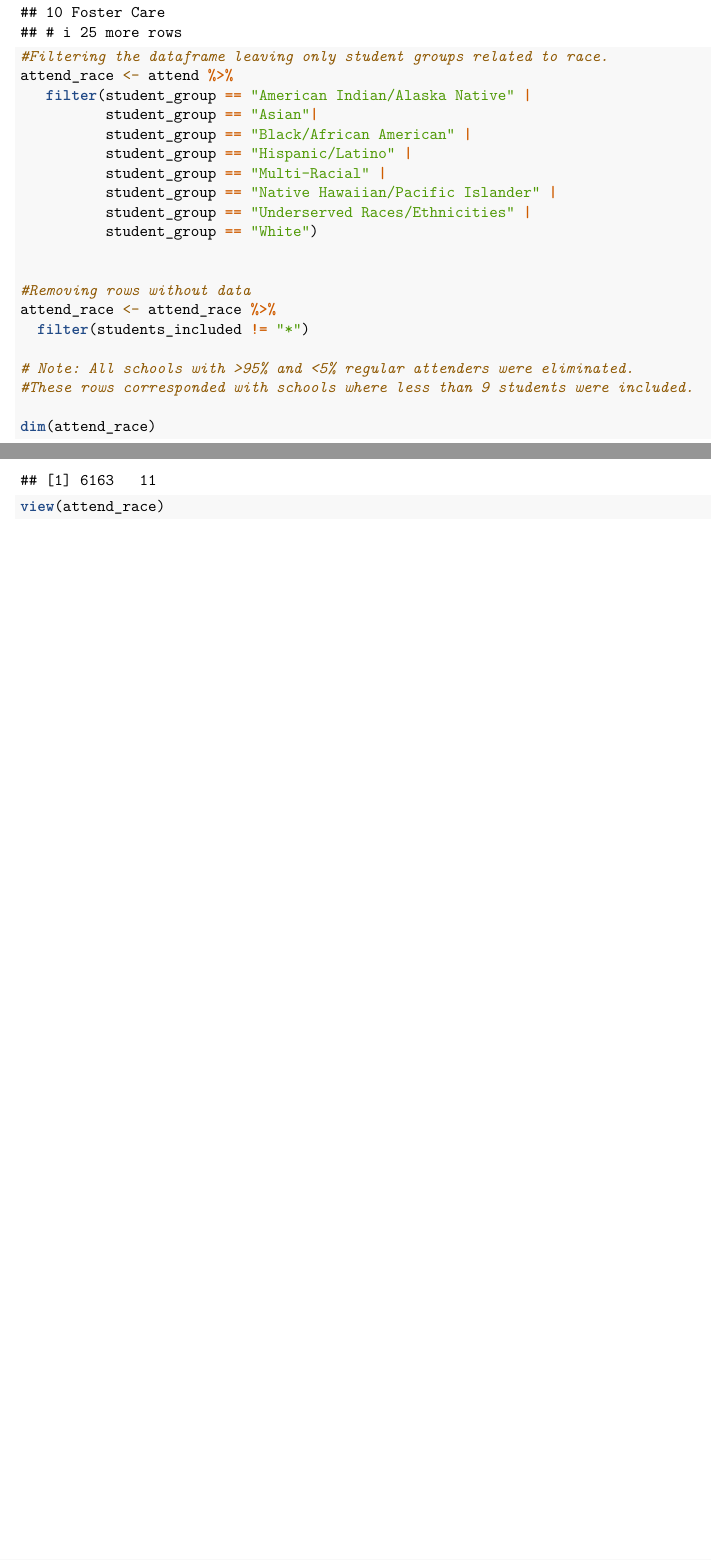
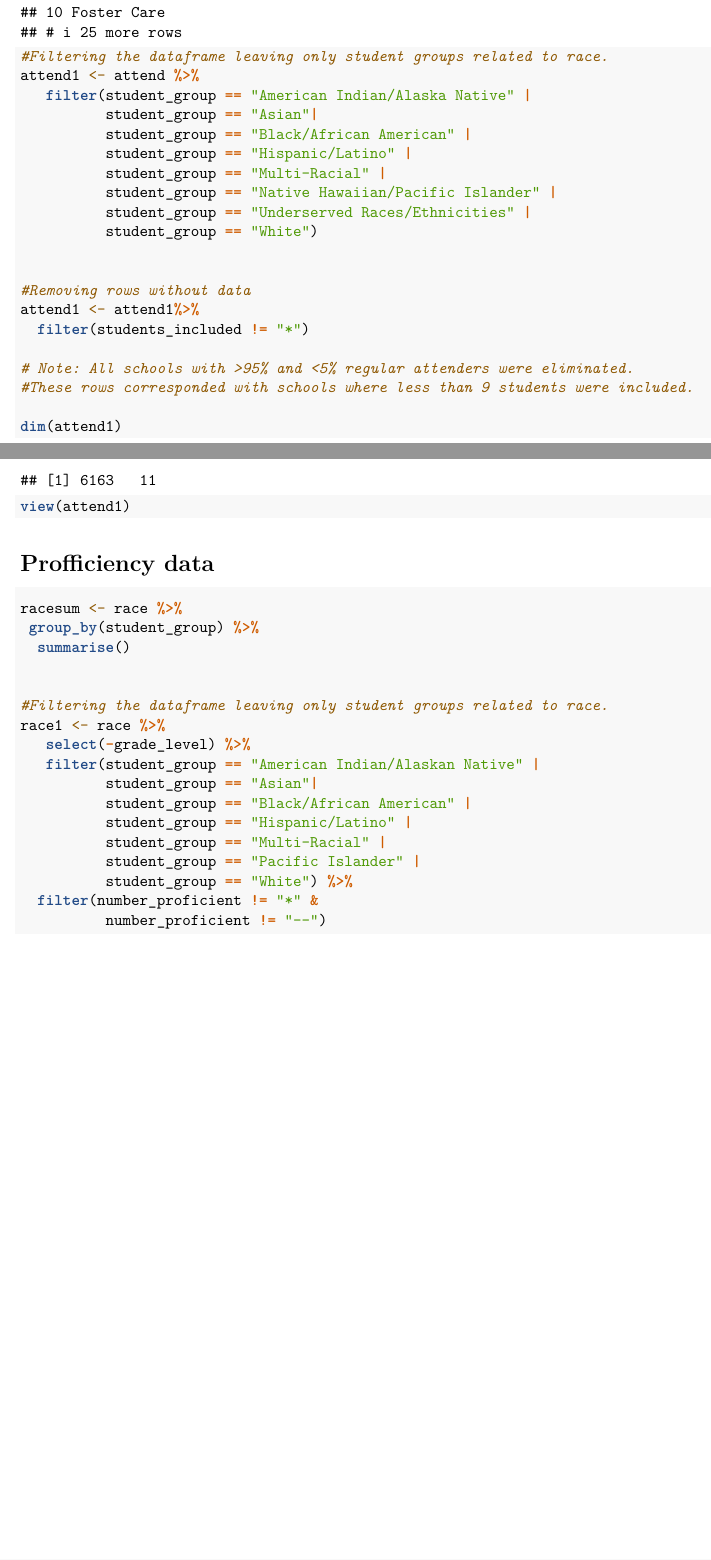
Before and after one commit to haithamanbar/Oregon-made, an R Markdown document (scripts/Final Project.Rmd): two parts of pages 1 and 2 of 2, joined at a grey line, cut so that both start at the same text. Rendered offline with R 4.5, knitr and Pandoc, then LaTeX, with nearby package versions; column names are cleaned by a stand-in for the janitor package.

Commit message:
Filtered proficiency data by race and removed na

````diff
--- a/scripts/Final Project.Rmd
+++ b/scripts/Final Project.Rmd
@@ -38,7 +38,7 @@ attendsum
 
 
 #Filtering the dataframe leaving only student groups related to race.
-attend_race <- attend %>%
+attend1 <- attend %>%
    filter(student_group == "American Indian/Alaska Native" |
           student_group == "Asian"|
           student_group == "Black/African American" |
@@ -50,12 +50,35 @@ attend_race <- attend %>%
 
 
 #Removing rows without data
-attend_race <- attend_race %>%
+attend1 <- attend1%>%
   filter(students_included != "*")
 
 # Note: All schools with >95% and <5% regular attenders were eliminated.
 #These rows corresponded with schools where less than 9 students were included.
 
-dim(attend_race)
-view(attend_race)
+dim(attend1)
+view(attend1)
 ```
+
+# Profficiency data
+```{r}
+
+racesum <- race %>%
+ group_by(student_group) %>%
+  summarise()
+
+
+#Filtering the dataframe leaving only student groups related to race.
+race1 <- race %>%
+   select(-grade_level) %>%
+   filter(student_group == "American Indian/Alaskan Native" |
+          student_group == "Asian"|
+          student_group == "Black/African American" |
+          student_group == "Hispanic/Latino" |
+          student_group == "Multi-Racial" |
+          student_group == "Pacific Islander" |
+          student_group == "White") %>%
+  filter(number_proficient != "*" &
+          number_proficient != "--")
+
+```
````
